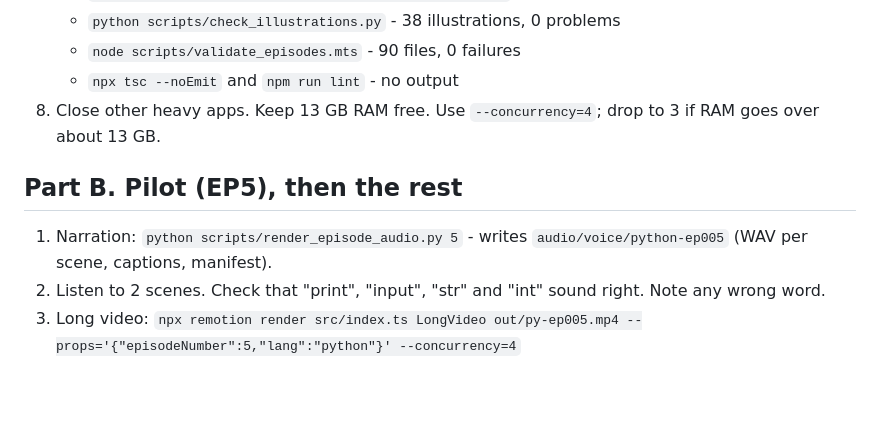
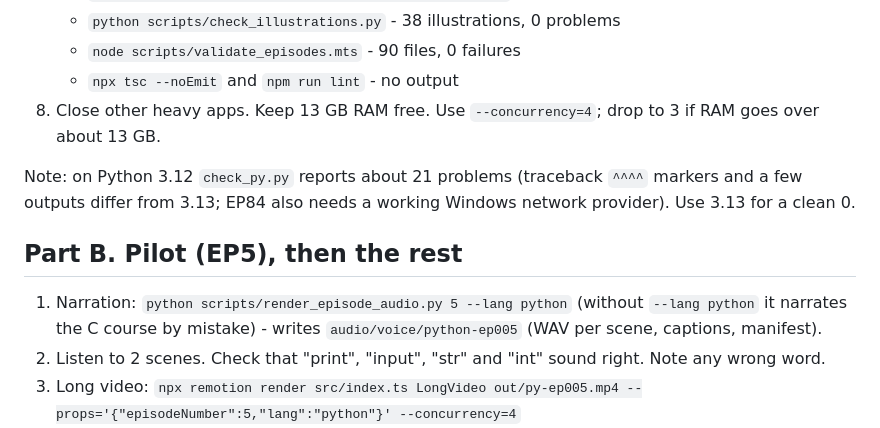
Before and after one commit to atreyakamat/koding-konkani, a Markdown page: docs/python-bible/AGY-RUN-GUIDE.md, the part around the change. GitHub-like rendering; blank space fills up the shorter version.

Commit message:
Python run guide: add --lang python to the narration command, note 3.12 check differences
Co-Authored-By: Claude Sonnet 5.5 <noreply@anthropic.com>
Claude-Session: https://claude.ai/code/session_01VqaeqYecMVT8JqVqGLRp89

```diff
--- a/docs/python-bible/AGY-RUN-GUIDE.md
+++ b/docs/python-bible/AGY-RUN-GUIDE.md
@@ -20,9 +20,11 @@ Run these in PowerShell from the repo folder. Each line says what "good" looks l
    - `npx tsc --noEmit` and `npm run lint` - no output
 8. Close other heavy apps. Keep 13 GB RAM free. Use `--concurrency=4`; drop to 3 if RAM goes over about 13 GB.
 
+Note: on Python 3.12 `check_py.py` reports about 21 problems (traceback `^^^^` markers and a few outputs differ from 3.13; EP84 also needs a working Windows network provider). Use 3.13 for a clean 0.
+
 ## Part B. Pilot (EP5), then the rest
 
-1. Narration: `python scripts/render_episode_audio.py 5` - writes `audio/voice/python-ep005` (WAV per scene, captions, manifest).
+1. Narration: `python scripts/render_episode_audio.py 5 --lang python` (without `--lang python` it narrates the C course by mistake) - writes `audio/voice/python-ep005` (WAV per scene, captions, manifest).
 2. Listen to 2 scenes. Check that "print", "input", "str" and "int" sound right. Note any wrong word.
 3. Long video: `npx remotion render src/index.ts LongVideo out/py-ep005.mp4 --props='{"episodeNumber":5,"lang":"python"}' --concurrency=4`
 4. Short: `npx remotion render src/index.ts Short-S4 out/py-ep005-S4.mp4 --props='{"episodeNumber":5,"shortId":"S4","lang":"python"}'`
```
Also changed, not shown: docs/python-bible/README.md (+1 -1 lines).
